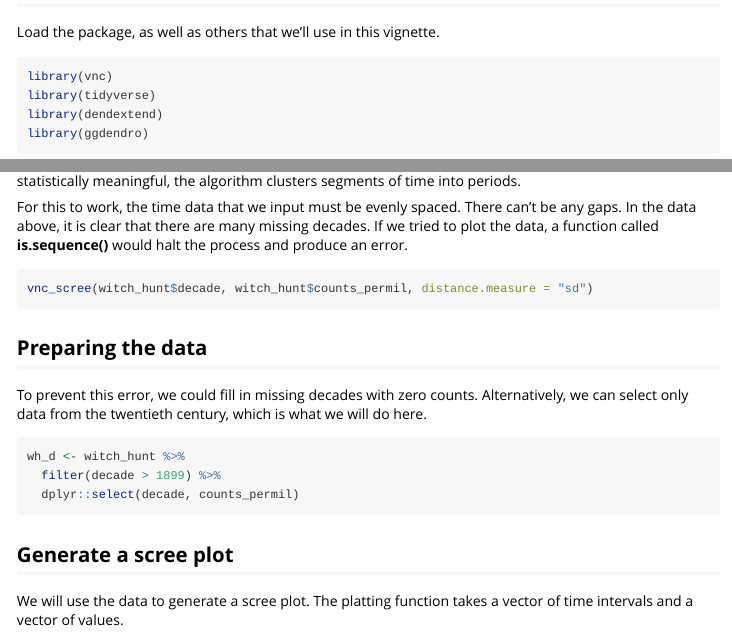
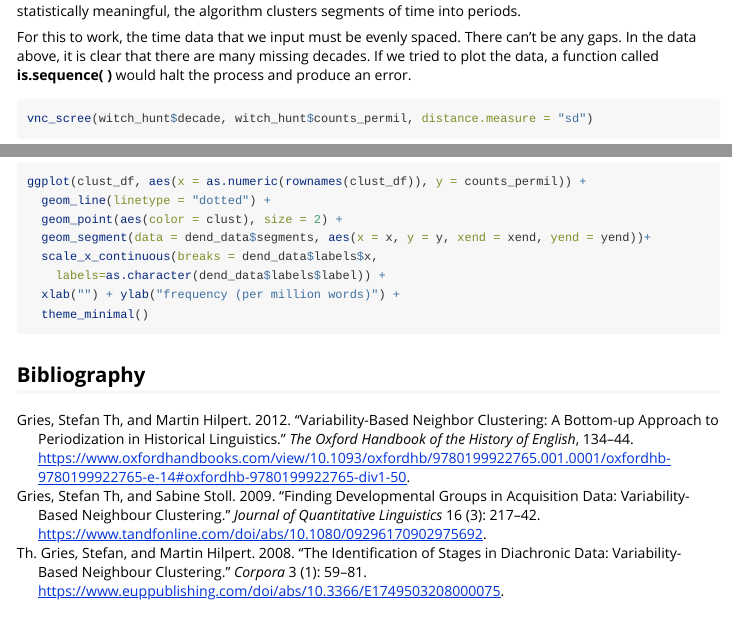
Before and after one commit to browndw/vnc, an R Markdown document (vignettes/introduction.Rmd): the page in a window 1100 px wide, from 150 px down before the commit and from 590 px down after it, and a second part further down, joined at a grey line. Rendered offline with R 4.5, knitr and Pandoc, with nearby package versions; the code chunks are not run, so their results and figures are left out.

Commit message:
updated vignette

````diff
--- a/vignettes/introduction.Rmd
+++ b/vignettes/introduction.Rmd
@@ -2,6 +2,10 @@
 title: "Introduction to the vnc R package"
 author: "David Brown"
 output: rmarkdown::html_vignette
+bibliography: vnc_bib.bib
+link-citations: yes
+nocite: |
+  @*
 vignette: >
   %\VignetteIndexEntry{introduction}
   %\VignetteEngine{knitr::rmarkdown}
@@ -126,3 +131,5 @@ ggplot(clust_df, aes(x = as.numeric(rownames(clust_df)), y = counts_permil)) +
   xlab("") + ylab("frequency (per million words)") +
   theme_minimal()
 ```
+
+## Bibliography
--- /dev/null
+++ b/vignettes/vnc_bib.bib
@@ -0,0 +1,8 @@
+@article{th2008identification,
+  title={The identification of stages in diachronic data: variability-based neighbour clustering},
+  author={Th. Gries, Stefan and Hilpert, Martin},
+  journal={Corpora},
+  volume={3},
+  number={1},
+  pages={59--81},
+  year={2008},
@@ -0,0 +14,5 @@
+  title={Variability-based neighbor clustering: A bottom-up approach to periodization in historical linguistics},
+  author={Gries, Stefan Th and Hilpert, Martin},
+  journal={The Oxford Handbook of the History of English},
+  pages={134--144},
+  year={2012},
@@ -0,0 +24,10 @@
+  title={Finding developmental groups in acquisition data: Variability-based neighbour clustering},
+  author={Gries, Stefan Th and Stoll, Sabine},
+  journal={Journal of Quantitative Linguistics},
+  volume={16},
+  number={3},
+  pages={217--242},
+  year={2009},
+  publisher={Taylor \& Francis},
+  url={https://www.tandfonline.com/doi/abs/10.1080/09296170902975692},
+}
````
Also changed, not shown: vignettes/introduction.html, vignettes/introduction.Rmd (3 more changed lines), vignettes/vnc_bib.bib (10 more changed lines).
